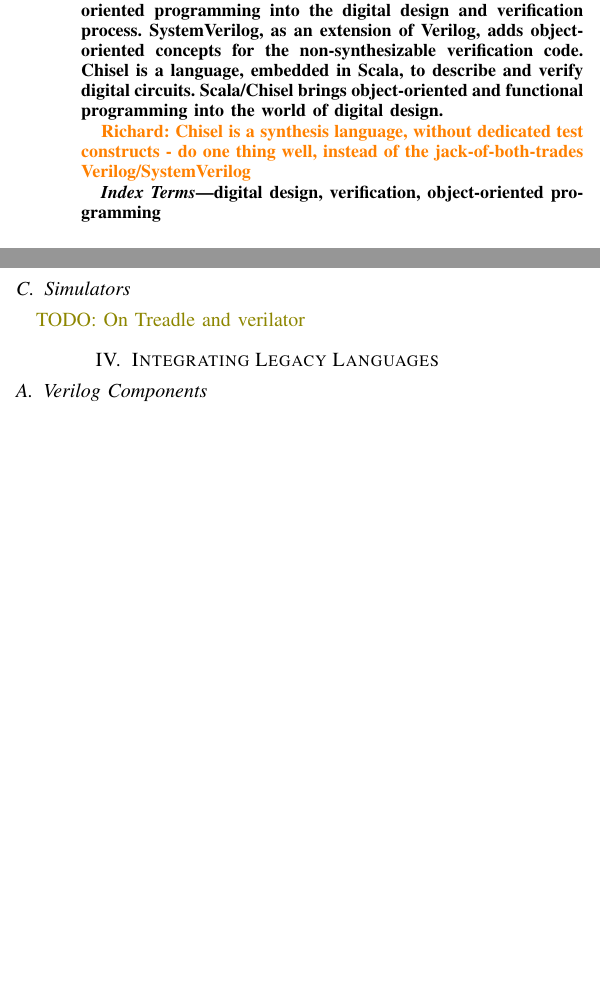
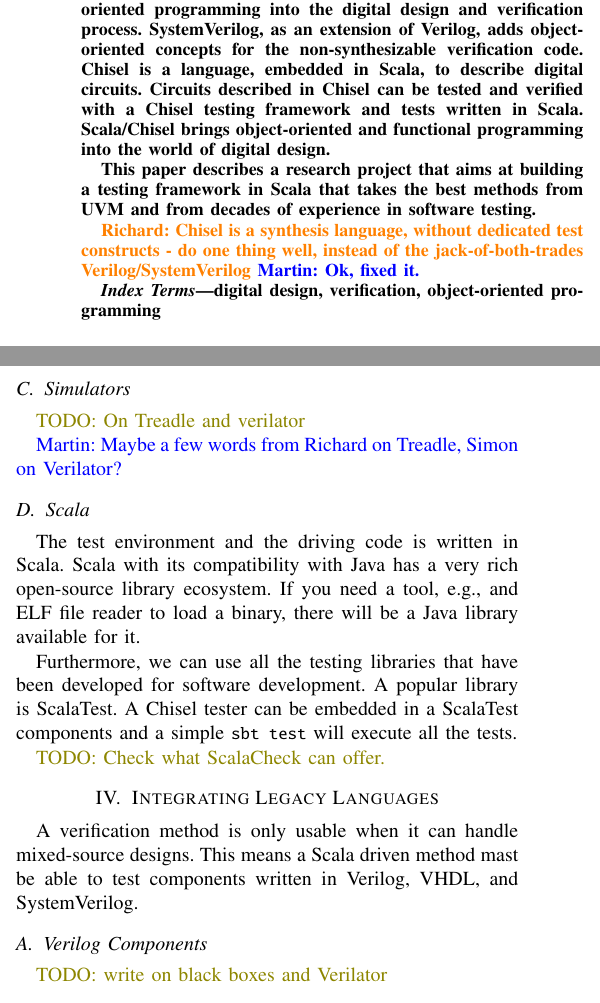
Before and after one commit to chiselverify/documentation, a LaTeX paper (chisel-uvm.tex): two parts of the columns of page 1 of 3 before the commit and two parts of the columns of page 1 of 2 after it, joined at a grey line, cut so that both start at the same text, the shorter picture padded with empty space. Compiled offline with pdfLaTeX.

Commit message:
Some words on Scala

```diff
--- a/chisel-uvm.tex
+++ b/chisel-uvm.tex
@@ -82,11 +83,18 @@
 Resent advances with SystemVerilog and Chisel bring object-oriented programming
 into the digital design and verification process. SystemVerilog, as an extension of Verilog,
 adds object-oriented concepts for the non-synthesizable verification code.
-Chisel is a language, embedded in Scala, to describe and verify digital circuits.
+Chisel is a language, embedded in Scala, to describe digital circuits.
+Circuits described in Chisel can be tested and verified with a Chisel testing
+framework and tests written in Scala.
 Scala/Chisel brings object-oriented and functional programming into the world of
 digital design.
 
+This paper describes a research project that aims at building a testing framework
+in Scala that takes the best methods from UVM and from decades of experience
+in software testing.
+
 \ducky{Chisel is a synthesis language, without dedicated test constructs - do one thing well, instead of the jack-of-both-trades Verilog/SystemVerilog}
+\martin{Ok, fixed it.}
 \end{abstract}
 
 \begin{IEEEkeywords}
@@ -142,14 +150,38 @@
 
 \subsection{ChiselTest}
 
+\martin{Richard should write}
+
 \subsection{Simulators}
 
 \todo{On Treadle and verilator}
 
+\martin{Maybe a few words from Richard on Treadle, Simon on Verilator?}
+
+
+
+\subsection{Scala}
+
+The test environment and the driving code is written in Scala. Scala with its
+compatibility with Java has a very rich open-source library ecosystem.
+If you need a tool, e.g., and ELF file reader to load a binary, there will be a Java
+library available for it.
+
+Furthermore, we can use all the testing libraries that have been developed for
+software development. A popular library is ScalaTest. A Chisel tester can be embedded
+in a ScalaTest components and a simple \code{sbt test} will execute all the tests.
+
+\todo{Check what ScalaCheck can offer.}
 
 \section{Integrating Legacy Languages}
 
+A verification method is only usable when it can handle mixed-source designs.
+This means a Scala driven method mast be able to test components written in Verilog,
+VHDL, and SystemVerilog.
+
 \subsection{Verilog Components}
+
+\todo{write on black boxes and Verilator}
 
 \subsection{VHDL Components}
 
```
Also changed, not shown: chisel-uvm.tex (19 more changed lines).
